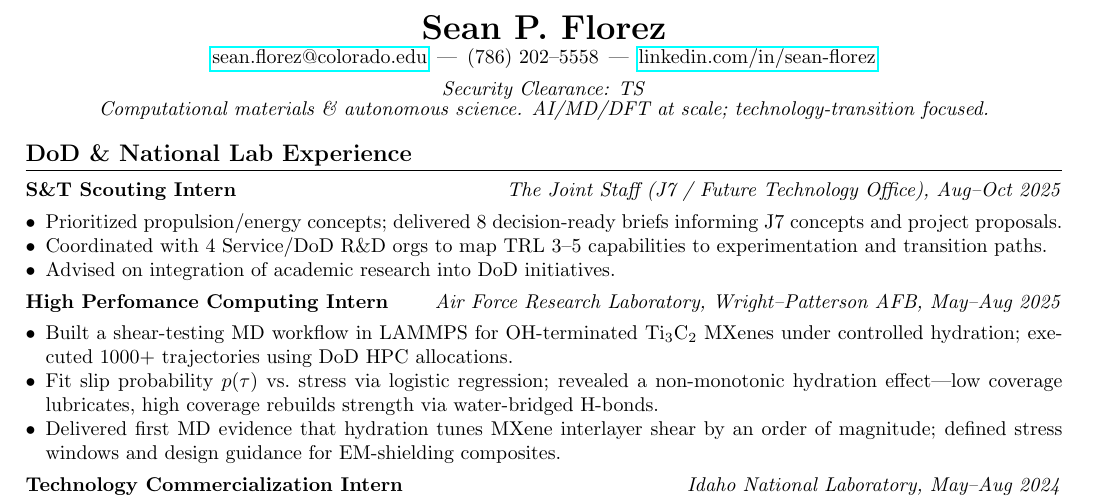
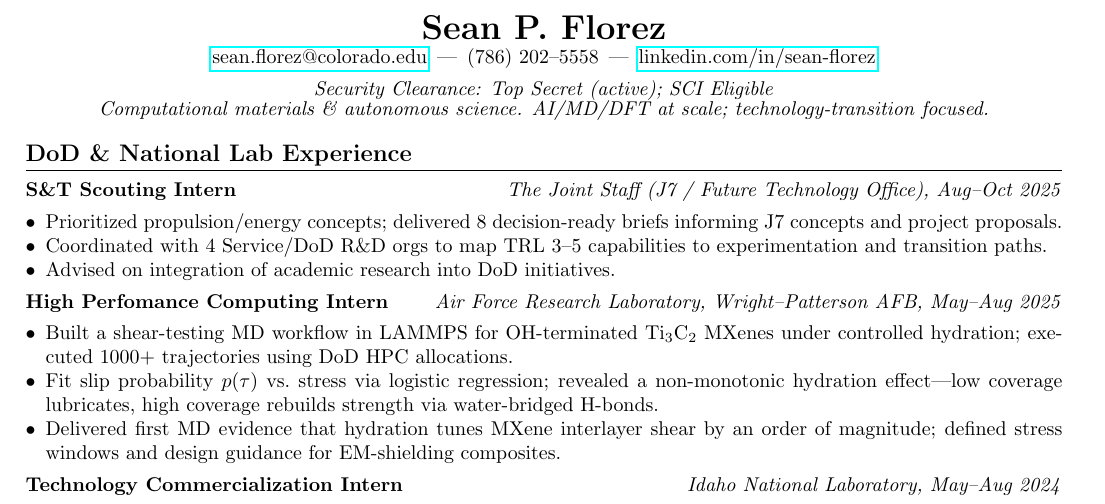
Before and after one commit to fl-sean03/fl-sean03.github.io, a LaTeX CV (resumes/national-security/main.tex): part of the page, cut so that both start at the same text. Compiled offline with pdfLaTeX.

Commit message:
Revert NS clearance line to Top Secret (active); SCI Eligible
Co-Authored-By: Claude Opus 4.7 <noreply@anthropic.com>

```diff
--- a/resumes/national-security/main.tex
+++ b/resumes/national-security/main.tex
@@ -26,7 +26,7 @@
 
 
 \begin{center}
-    \textit{Security Clearance: TS}
+    \textit{Security Clearance: Top Secret (active); SCI Eligible}
 \end{center}
 
 
```
Also changed, not shown: 1 other file.
